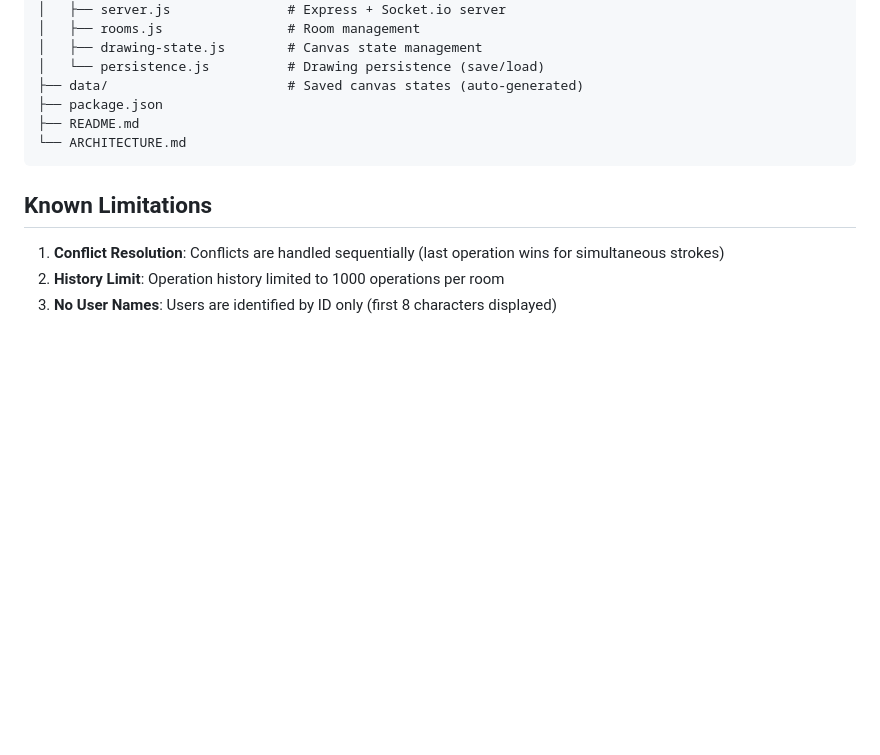
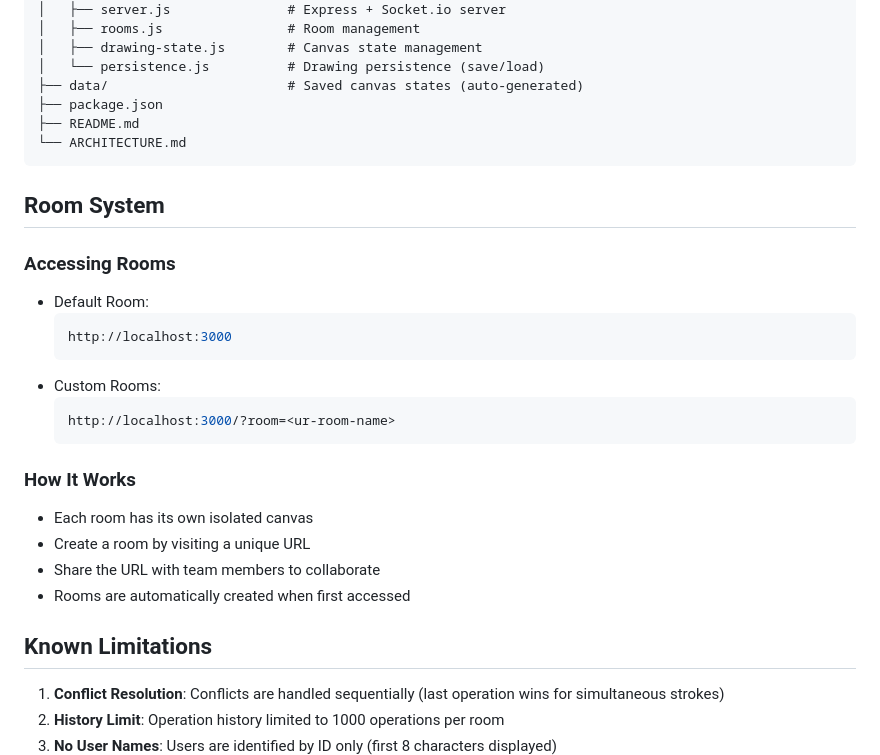
Before and after one commit to Dineshmedisetty/collaborative_canvas, a Markdown page: README.md, the part around the change. Drawn GitHub-style; blank space fills up the shorter version.

Commit message:
Room System and access methods
Added documentation for the Room System, including access instructions and functionality.

````diff
--- a/README.md
+++ b/README.md
@@ -136,6 +136,25 @@ collaborative-canvas/
 └── ARCHITECTURE.md
 ```
 
+## Room System
+
+### Accessing Rooms
+   - Default Room:
+     ```bash
+     http://localhost:3000
+     ```
+   - Custom Rooms:
+     ```bash
+     http://localhost:3000/?room=<ur-room-name>
+     ```
+### How It Works
+- Each room has its own isolated canvas
+- Create a room by visiting a unique URL
+- Share the URL with team members to collaborate
+- Rooms are automatically created when first accessed
+
+
+
 ##  Known Limitations
 
 1. **Conflict Resolution**: Conflicts are handled sequentially (last operation wins for simultaneous strokes)
````
